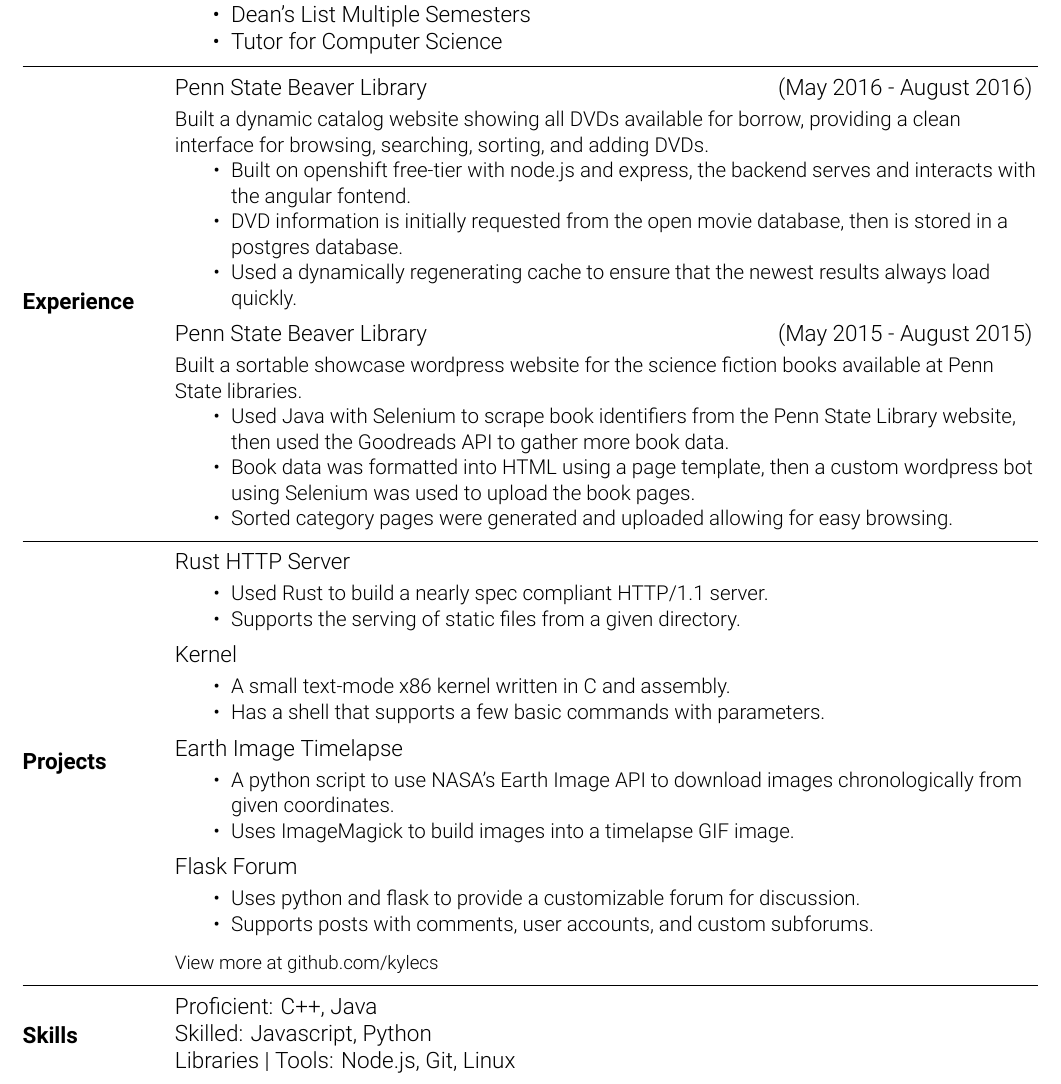
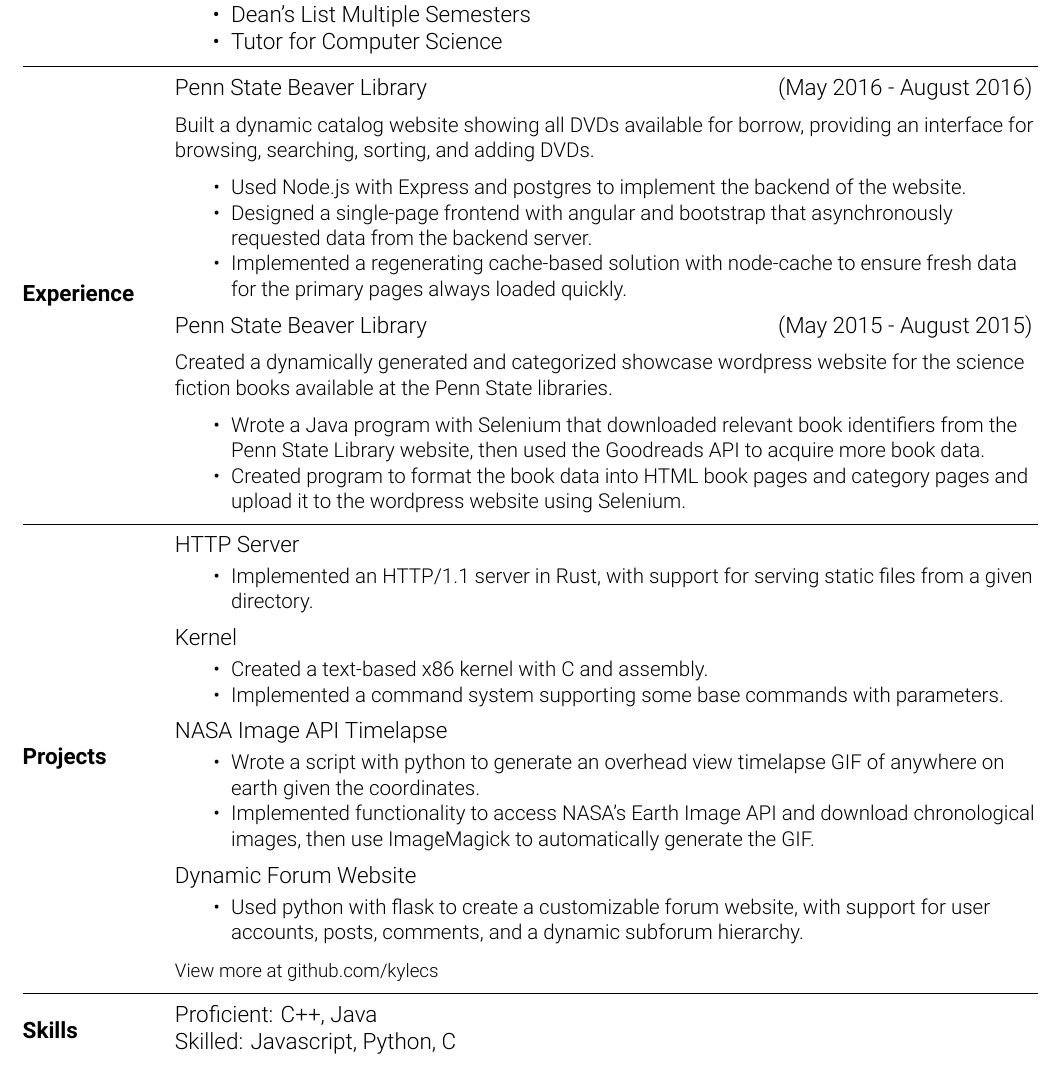
Before and after one commit to kylecs/kylecs.github.io, a LaTeX CV (resume/resume.tex): part of the page, cut so that both start at the same text. Compiled offline with XeLaTeX.

Commit message:
Formatting resume a bit

```diff
--- a/resume/resume.tex
+++ b/resume/resume.tex
@@ -88,17 +88,15 @@ Penn State Beaver Library
 \hfill
 (May 2016 - August 2016)
 \small
-\smallskip
+\medskip
 \break
 Built a dynamic catalog website showing all DVDs available for borrow, providing
-a clean interface for browsing, searching, sorting, and adding DVDs.
+an interface for browsing, searching, sorting, and adding DVDs.
+\medskip
 \begin{itemize}[noitemsep,nolistsep]
-  \item Built on openshift free-tier with node.js and express, the backend serves and
-interacts with the angular fontend.
-  \item DVD information is initially requested from the open movie database, then is
-stored in a postgres database.
-  \item Used a dynamically regenerating cache to ensure that the newest results always
-load quickly.
+  \item Used Node.js with Express and postgres to implement the backend of the website.
+  \item Designed a single-page frontend with angular and bootstrap that asynchronously requested data from the backend server.
+  \item Implemented a regenerating cache-based solution with node-cache to ensure fresh data for the primary pages always loaded quickly.
 
 \end{itemize}
 \normalsize
@@ -107,16 +105,15 @@ Penn State Beaver Library
 \hfill
 (May 2015 - August 2015)
 \small
-\smallskip
+\medskip
 \break
-Built a sortable showcase wordpress website for the science fiction books available at
+Created a dynamically generated and categorized showcase wordpress website for the science fiction books available at the
 Penn State libraries.
+\medskip
 \begin{itemize}[noitemsep,nolistsep]
-  \item Used Java with Selenium to scrape book identifiers from the Penn State Library
-website, then used the Goodreads API to gather more book data.
-  \item Book data was formatted into HTML using a page template, then a custom wordpress
-bot using Selenium was used to upload the book pages.
-  \item Sorted category pages were generated and uploaded allowing for easy browsing.
+  \item Wrote a Java program with Selenium that downloaded relevant book identifiers from the Penn State Library
+website, then used the Goodreads API to acquire more book data.
+  \item Created program to format the book data into HTML book pages and category pages and upload it to the wordpress website using Selenium.
 \end{itemize}
 \normalsize
 \stopsec
@@ -126,12 +123,11 @@ bot using Selenium was used to upload the book pages.
 
 % Start Projects Section
 \startsec{\textbf{Projects}}
-Rust HTTP Server
+HTTP Server
 \small
 \smallskip
 \begin{itemize}[noitemsep,nolistsep]
-  \item Used Rust to build a nearly spec compliant HTTP/1.1 server.
-  \item Supports the serving of static files from a given directory.
+  \item Implemented an HTTP/1.1 server in Rust, with support for serving static files from a given directory.
 \end{itemize}
 \normalsize
 
@@ -140,28 +136,27 @@ Kernel
 \small
 \smallskip
 \begin{itemize}[noitemsep,nolistsep]
-  \item A small text-mode x86 kernel written in C and assembly.
-  \item Has a shell that supports a few basic commands with parameters.
+  \item Created a text-based x86 kernel with C and assembly.
+  \item Implemented a command system supporting some base commands with parameters.
 \end{itemize}
 \normalsize
 
 \medskip
-Earth Image Timelapse
+NASA Image API Timelapse
 \small
 \smallskip
 \begin{itemize}[noitemsep,nolistsep]
-  \item A python script to use NASA's Earth Image API to download images chronologically from given coordinates.
-  \item Uses ImageMagick to build images into a timelapse GIF image.
+  \item Wrote a script with python to generate an overhead view timelapse GIF of anywhere on earth given the coordinates.
+  \item Implemented functionality to access NASA's Earth Image API and download chronological images, then use ImageMagick to automatically generate the GIF.
 \end{itemize}
 \normalsize
 
 \medskip
-Flask Forum
+Dynamic Forum Website
 \small
 \smallskip
 \begin{itemize}[noitemsep,nolistsep]
-  \item Uses python and flask to provide a customizable forum for discussion.
-  \item Supports posts with comments, user accounts, and custom subforums.
+  \item Used python with flask to create a customizable forum website, with support for user accounts, posts, comments, and a dynamic subforum hierarchy.
 \end{itemize}
 \normalsize
 
@@ -178,9 +173,7 @@ View more at github.com/kylecs
 \startsec{\textbf{Skills}}
 Proficient:	C++, Java
 \break
-Skilled: Javascript, Python
-\break
-Libraries | Tools: Node.js, Git, Linux
+Skilled: Javascript, Python, C
 \stopsec
 % End Skills Section
 
```
Also changed, not shown: resume/resume.pdf, 2 other files.
